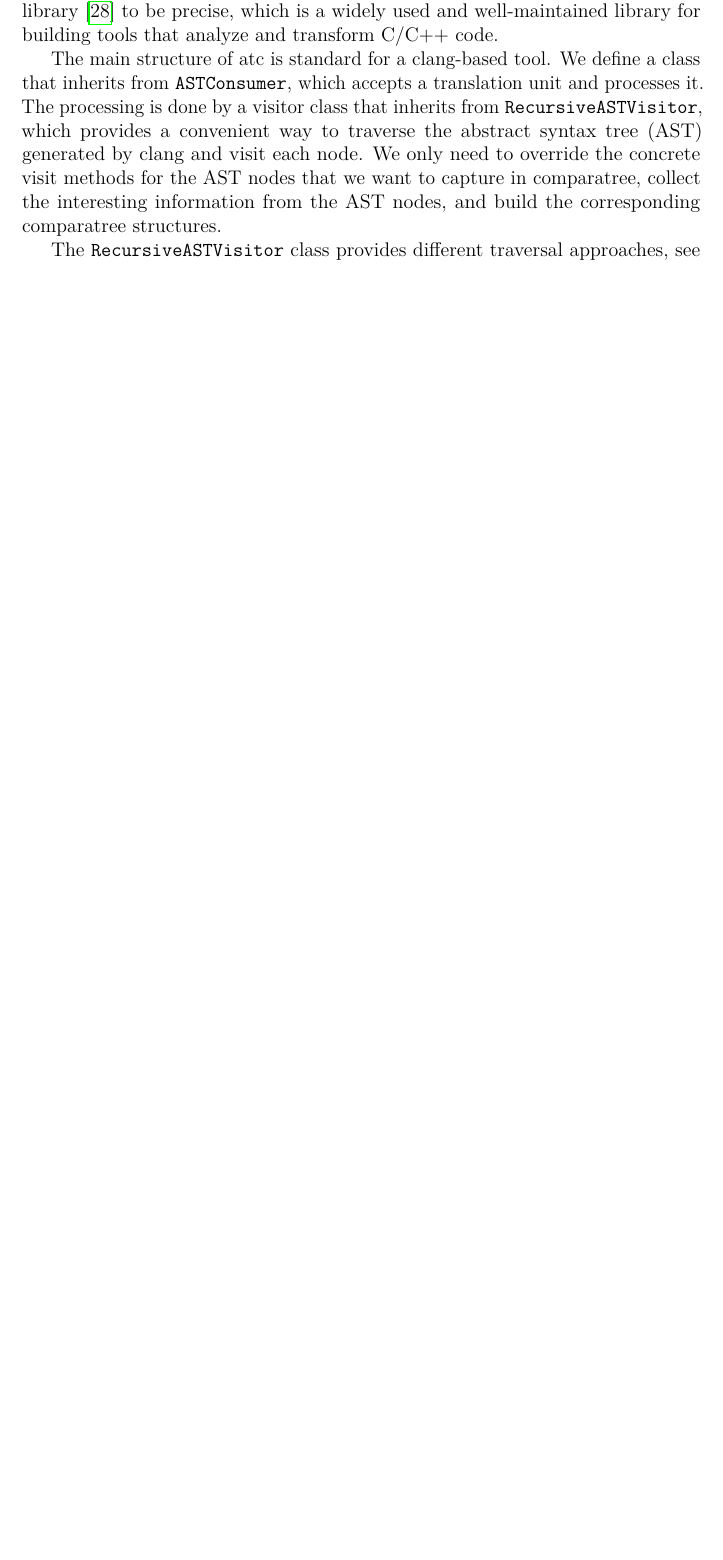
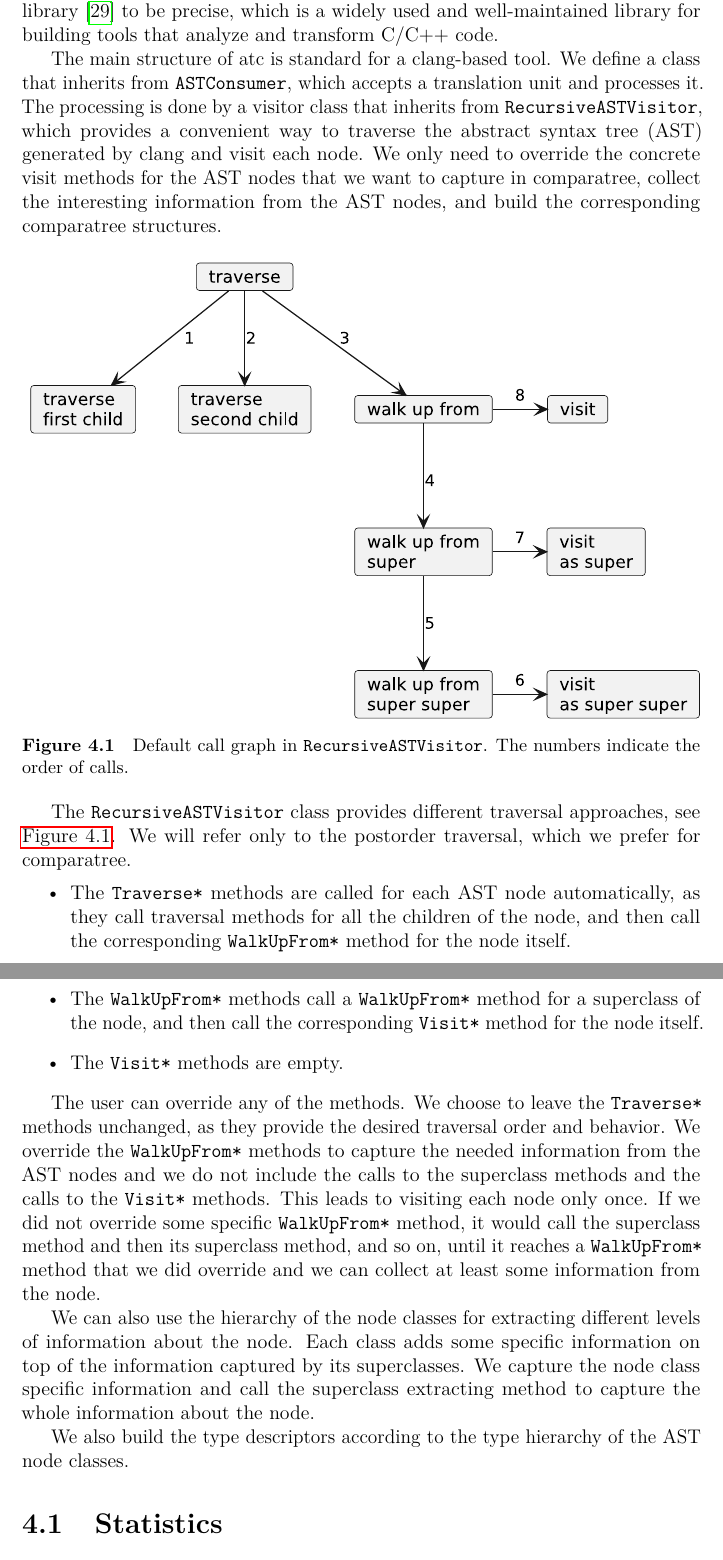
Before and after one commit to Karlord19/ContrAST, a LaTeX thesis (thesis.tex, which reads chap04.tex): part of page 21 of 25 before the commit and two parts of pages 21 and 22 of 26 after it, the two joined at a grey line, cut so that both start at the same text, the shorter picture padded with empty space. Compiled offline with pdfLaTeX.

Commit message:
recursive ast visitor traversal methods

```diff
--- a/chap04.tex
+++ b/chap04.tex
@@ -11,4 +11,34 @@ We define a class that inherits from \verb|ASTConsumer|, which accepts a transla
 The processing is done by a visitor class that inherits from \verb|RecursiveASTVisitor|, which provides a convenient way to traverse the abstract syntax tree (AST) generated by clang and visit each node.
 We only need to override the concrete visit methods for the AST nodes that we want to capture in comparatree, collect the interesting information from the AST nodes, and build the corresponding comparatree structures.
 
-The \verb|RecursiveASTVisitor| class provides different traversal approaches, see \autoref{fig:recursiveastvisitor}.
+\SaveVerb{verb:recursiveastvisitor}|RecursiveASTVisitor|
+\begin{figure}[h]
+  \centering
+  \includegraphics[width=\textwidth]{img/atc-recursive-visitor.eps}
+  \caption{Default call graph in \protect\UseVerb{verb:recursiveastvisitor}. The numbers indicate the order of calls.}
+  \label{fig:atc-recursive-visitor}
+\end{figure}
+
+The \verb|RecursiveASTVisitor| class provides different traversal approaches, see \autoref{fig:atc-recursive-visitor}.
+We will refer only to the postorder traversal, which we prefer for comparatree.
+\begin{itemize}
+\item The \verb|Traverse*| methods are called for each AST node automatically, as they call traversal methods for all the children of the node, and then call the corresponding \verb|WalkUpFrom*| method for the node itself.
+\item The \verb|WalkUpFrom*| methods call a \verb|WalkUpFrom*| method for a superclass of the node, and then call the corresponding \verb|Visit*| method for the node itself.
+\item The \verb|Visit*| methods are empty.
+\end{itemize}
+
+The user can override any of the methods.
+We choose to leave the \verb|Traverse*| methods unchanged, as they provide the desired traversal order and behavior.
+We override the \verb|WalkUpFrom*| methods to capture the needed information from the AST nodes and we do not include the calls to the superclass methods and the calls to the \verb|Visit*| methods.
+This leads to visiting each node only once.
+If we did not override some specific \verb|WalkUpFrom*| method, it would call the superclass method and then its superclass method, and so on, until it reaches a \verb|WalkUpFrom*| method that we did override and we can collect at least some information from the node.
+
+We can also use the hierarchy of the node classes for extracting different levels of information about the node.
+Each class adds some specific information on top of the information captured by its superclasses.
+We capture the node class specific information and call the superclass extracting method to capture the whole information about the node.
+
+We also build the type descriptors according to the type hierarchy of the AST node classes.
+
+\section{Statistics}
+
+Copy from project or create new ones??
```
Also changed, not shown: bibliography.bib (+16 -0 lines), chap01.tex (+3 -0 lines), img/atc-recursive-visitor.eps (added), 1 other file.
